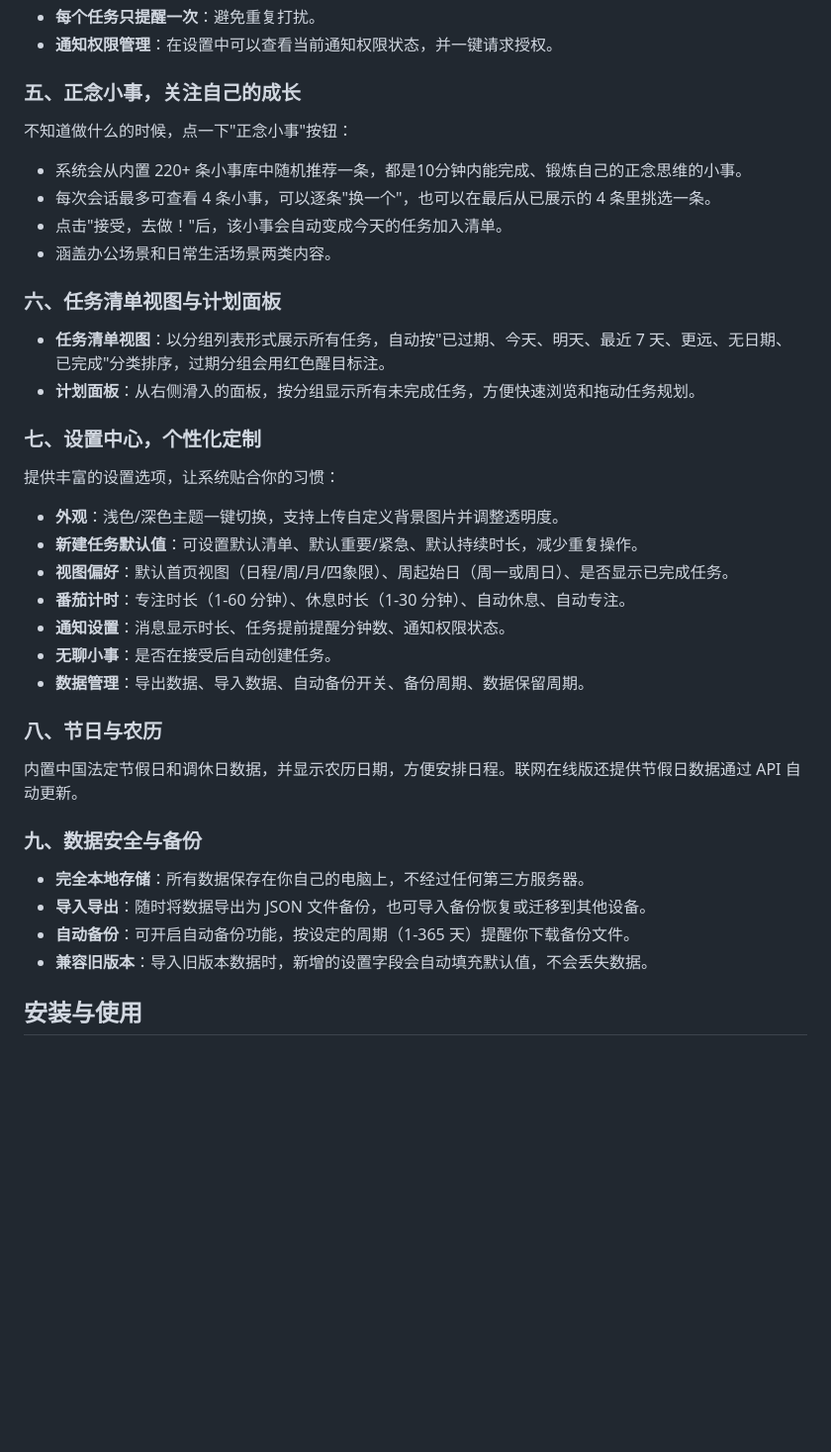
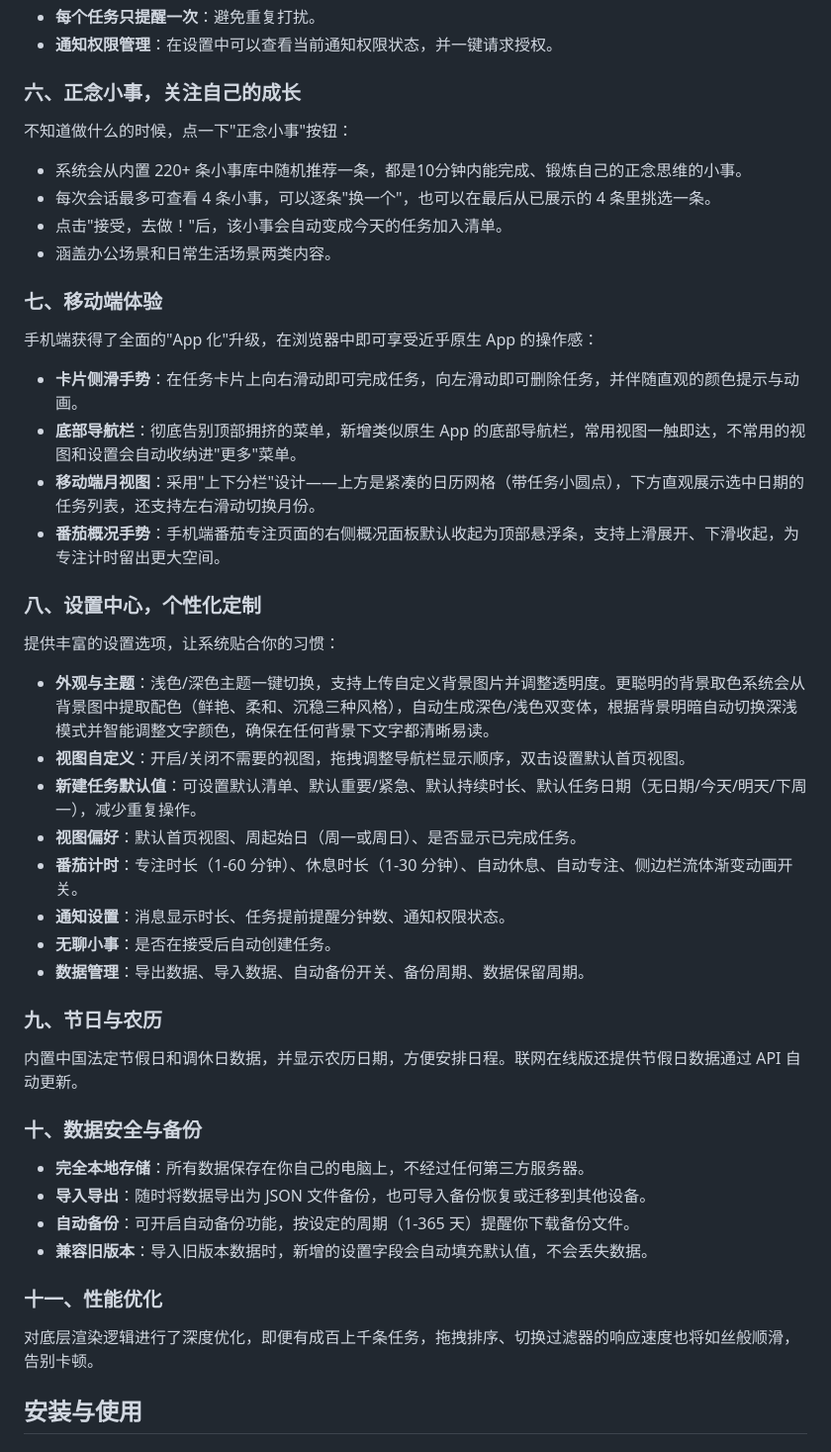
Before and after one commit to Swann-H/TackList, a Markdown page: README.md, the part around one of its changes. Shown at 99% size. GitHub-like rendering; blank space fills up the shorter version.

```diff
--- a/README.md
+++ b/README.md
@@ -42,7 +62,7 @@
 - **每个任务只提醒一次**：避免重复打扰。
 - **通知权限管理**：在设置中可以查看当前通知权限状态，并一键请求授权。
 
-### 五、正念小事，关注自己的成长
+### 六、正念小事，关注自己的成长
 
 不知道做什么的时候，点一下"正念小事"按钮：
 
@@ -51,33 +71,42 @@
 - 点击"接受，去做！"后，该小事会自动变成今天的任务加入清单。
 - 涵盖办公场景和日常生活场景两类内容。
 
-### 六、任务清单视图与计划面板
+### 七、移动端体验
 
-- **任务清单视图**：以分组列表形式展示所有任务，自动按"已过期、今天、明天、最近 7 天、更远、无日期、已完成"分类排序，过期分组会用红色醒目标注。
-- **计划面板**：从右侧滑入的面板，按分组显示所有未完成任务，方便快速浏览和拖动任务规划。
+手机端获得了全面的"App 化"升级，在浏览器中即可享受近乎原生 App 的操作感：
 
-### 七、设置中心，个性化定制
+- **卡片侧滑手势**：在任务卡片上向右滑动即可完成任务，向左滑动即可删除任务，并伴随直观的颜色提示与动画。
+- **底部导航栏**：彻底告别顶部拥挤的菜单，新增类似原生 App 的底部导航栏，常用视图一触即达，不常用的视图和设置会自动收纳进"更多"菜单。
+- **移动端月视图**：采用"上下分栏"设计——上方是紧凑的日历网格（带任务小圆点），下方直观展示选中日期的任务列表，还支持左右滑动切换月份。
+- **番茄概况手势**：手机端番茄专注页面的右侧概况面板默认收起为顶部悬浮条，支持上滑展开、下滑收起，为专注计时留出更大空间。
+
+### 八、设置中心，个性化定制
 
 提供丰富的设置选项，让系统贴合你的习惯：
 
-- **外观**：浅色/深色主题一键切换，支持上传自定义背景图片并调整透明度。
-- **新建任务默认值**：可设置默认清单、默认重要/紧急、默认持续时长，减少重复操作。
-- **视图偏好**：默认首页视图（日程/周/月/四象限）、周起始日（周一或周日）、是否显示已完成任务。
-- **番茄计时**：专注时长（1-60 分钟）、休息时长（1-30 分钟）、自动休息、自动专注。
+- **外观与主题**：浅色/深色主题一键切换，支持上传自定义背景图片并调整透明度。更聪明的背景取色系统会从背景图中提取配色（鲜艳、柔和、沉稳三种风格），自动生成深色/浅色双变体，根据背景明暗自动切换深浅模式并智能调整文字颜色，确保在任何背景下文字都清晰易读。
+- **视图自定义**：开启/关闭不需要的视图，拖拽调整导航栏显示顺序，双击设置默认首页视图。
+- **新建任务默认值**：可设置默认清单、默认重要/紧急、默认持续时长、默认任务日期（无日期/今天/明天/下周一），减少重复操作。
+- **视图偏好**：默认首页视图、周起始日（周一或周日）、是否显示已完成任务。
+- **番茄计时**：专注时长（1-60 分钟）、休息时长（1-30 分钟）、自动休息、自动专注、侧边栏流体渐变动画开关。
 - **通知设置**：消息显示时长、任务提前提醒分钟数、通知权限状态。
 - **无聊小事**：是否在接受后自动创建任务。
 - **数据管理**：导出数据、导入数据、自动备份开关、备份周期、数据保留周期。
 
-### 八、节日与农历
+### 九、节日与农历
 
 内置中国法定节假日和调休日数据，并显示农历日期，方便安排日程。联网在线版还提供节假日数据通过 API 自动更新。
 
-### 九、数据安全与备份
+### 十、数据安全与备份
 
 - **完全本地存储**：所有数据保存在你自己的电脑上，不经过任何第三方服务器。
 - **导入导出**：随时将数据导出为 JSON 文件备份，也可导入备份恢复或迁移到其他设备。
 - **自动备份**：可开启自动备份功能，按设定的周期（1-365 天）提醒你下载备份文件。
 - **兼容旧版本**：导入旧版本数据时，新增的设置字段会自动填充默认值，不会丢失数据。
+
+### 十一、性能优化
+
+对底层渲染逻辑进行了深度优化，即便有成百上千条任务，拖拽排序、切换过滤器的响应速度也将如丝般顺滑，告别卡顿。
 
 ## 安装与使用
 
```
Also changed, not shown: other parts of README.md (+27 -7 lines).
